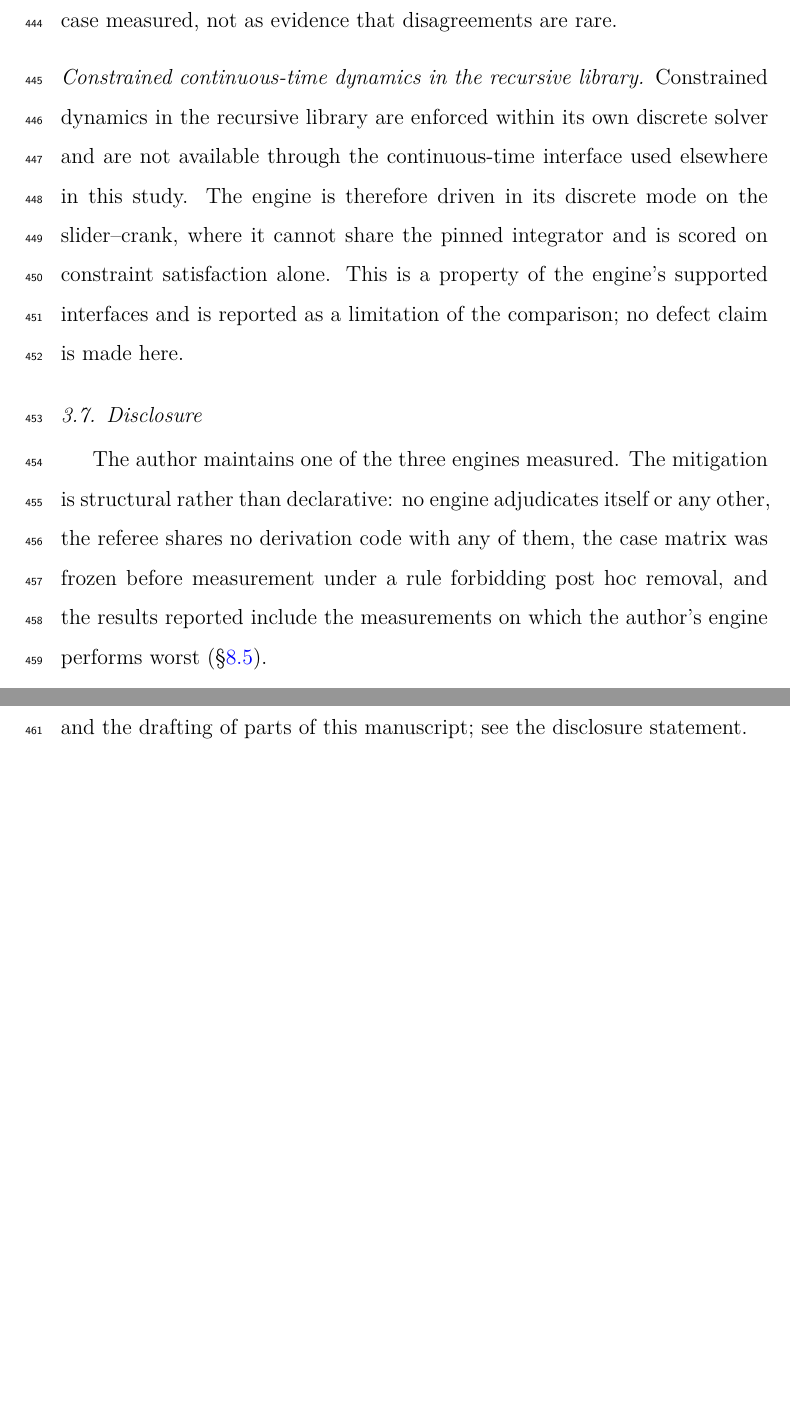
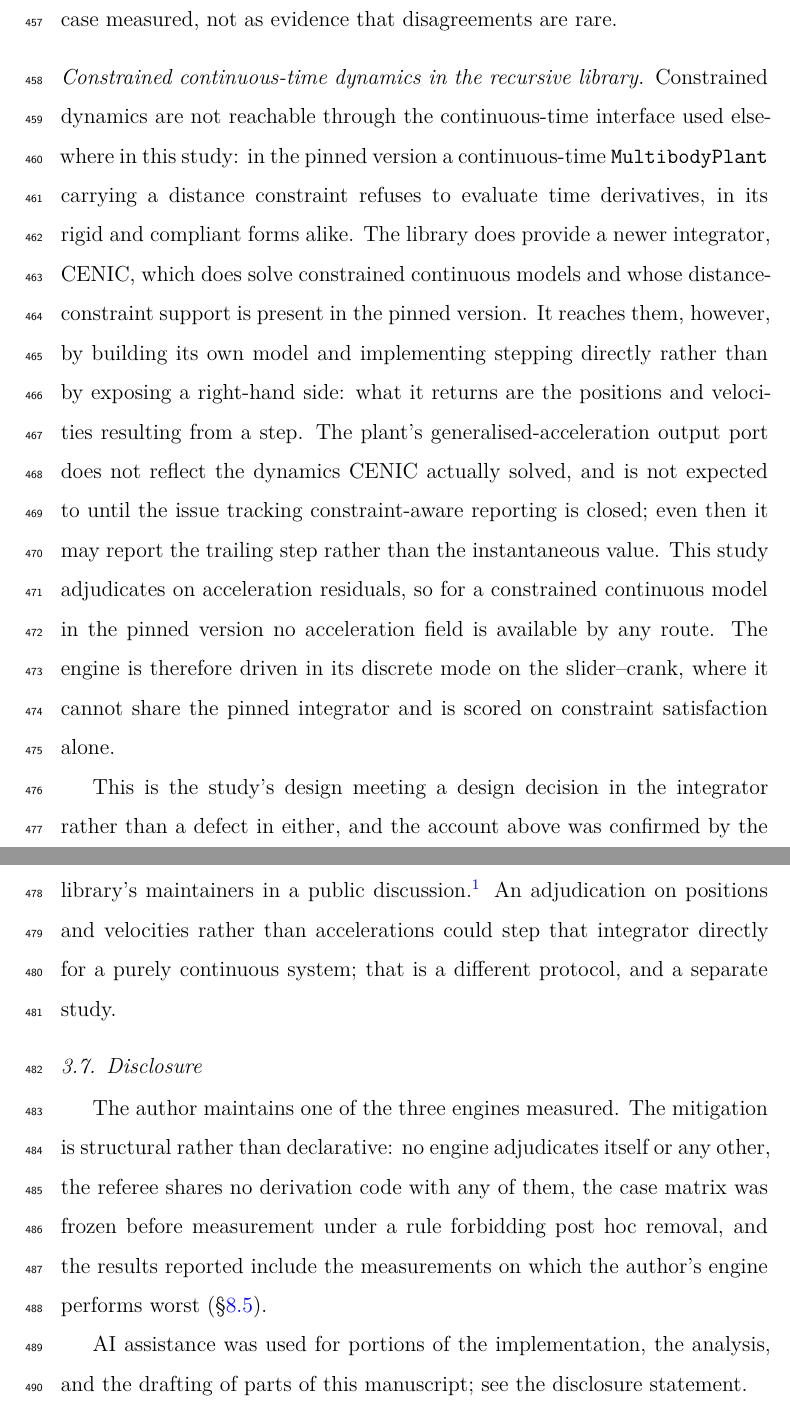
Before and after one commit to MechanicsDSL/mechanicsdsl, a LaTeX paper (docs/paper_silent_failure.tex): two parts of pages 22 and 23 of 65 before the commit and two parts of pages 23 and 24 of 67 after it, joined at a grey line, cut so that both start at the same text, the shorter picture padded with empty space. Compiled offline with pdfLaTeX.

Commit message:
docs(paper): JSS revision -- research questions, narrowed claims, CENIC limitation from the maintainer thread

```diff
--- a/docs/paper_silent_failure.tex
+++ b/docs/paper_silent_failure.tex
@@ -709,13 +730,33 @@
 case measured, not as evidence that disagreements are rare.
 
 \paragraph{Constrained continuous-time dynamics in the recursive library}
-Constrained dynamics in the recursive library are enforced within its own
-discrete solver and are not available through the continuous-time interface used
-elsewhere in this study. The engine is therefore driven in its discrete mode on
-the slider--crank, where it cannot share the pinned integrator and is scored on
-constraint satisfaction alone. This is a property of the engine's supported
-interfaces and is reported as a limitation of the comparison; no defect claim is
-made here.
+Constrained dynamics are not reachable through the continuous-time interface
+used elsewhere in this study: in the pinned version a continuous-time
+\texttt{MultibodyPlant} carrying a distance constraint refuses to evaluate time
+derivatives, in its rigid and compliant forms alike. The library does provide a
+newer integrator, CENIC, which does solve constrained continuous models and
+whose distance-constraint support is present in the pinned version. It reaches
+them, however, by building its own model and implementing stepping directly
+rather than by exposing a right-hand side: what it returns are the positions and
+velocities resulting from a step. The plant's generalised-acceleration output
+port does not reflect the dynamics CENIC actually solved, and is not expected to
+until the issue tracking constraint-aware reporting is closed; even then it may
+report the trailing step rather than the instantaneous value. This study
+adjudicates on acceleration residuals, so for a constrained continuous model in
+the pinned version no acceleration field is available by any route. The engine
+is therefore driven in its discrete mode on the slider--crank, where it cannot
+share the pinned integrator and is scored on constraint satisfaction alone.
+
+This is the study's design meeting a design decision in the integrator rather
+than a defect in either, and the account above was confirmed by the library's
+maintainers in a public discussion.\footnote{\texttt{RobotLocomotion/drake}
+discussion \#24975,
+\url{https://github.com/RobotLocomotion/drake/discussions/24975}.
+Distance-constraint support in CENIC was added in \#24776 and is included in
+v1.56.0; constraint-aware reporting of reaction forces and accelerations is
+tracked by \#24061.} An adjudication on positions and velocities
+rather than accelerations could step that integrator directly for a purely
+continuous system; that is a different protocol, and a separate study.
 
 \subsection{Disclosure}\label{sec:disclosure-method}
 The author maintains one of the three engines measured. The mitigation is
```
Also changed, not shown: docs/paper_silent_failure.pdf, docs/paper_silent_failure.tex (59 more changed lines).
